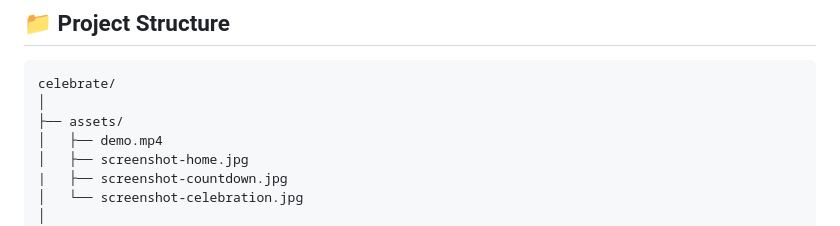
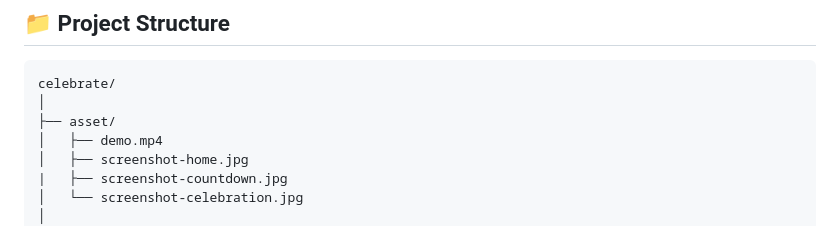
Before and after one commit to dayalekshmi219218-glitch/celebrate, a Markdown page: README.md, the part around one of its changes. Drawn GitHub-style.

````diff
--- a/README.md
+++ b/README.md
@@ -91,7 +91,7 @@ This project explores several fundamental frontend development concepts:
 ```text
 celebrate/
 │
-├── assets/
+├── asset/
 │   ├── demo.mp4
 │   ├── screenshot-home.jpg
 |   ├── screenshot-countdown.jpg
````
Also changed, not shown: other parts of README.md (+4 -4 lines).
